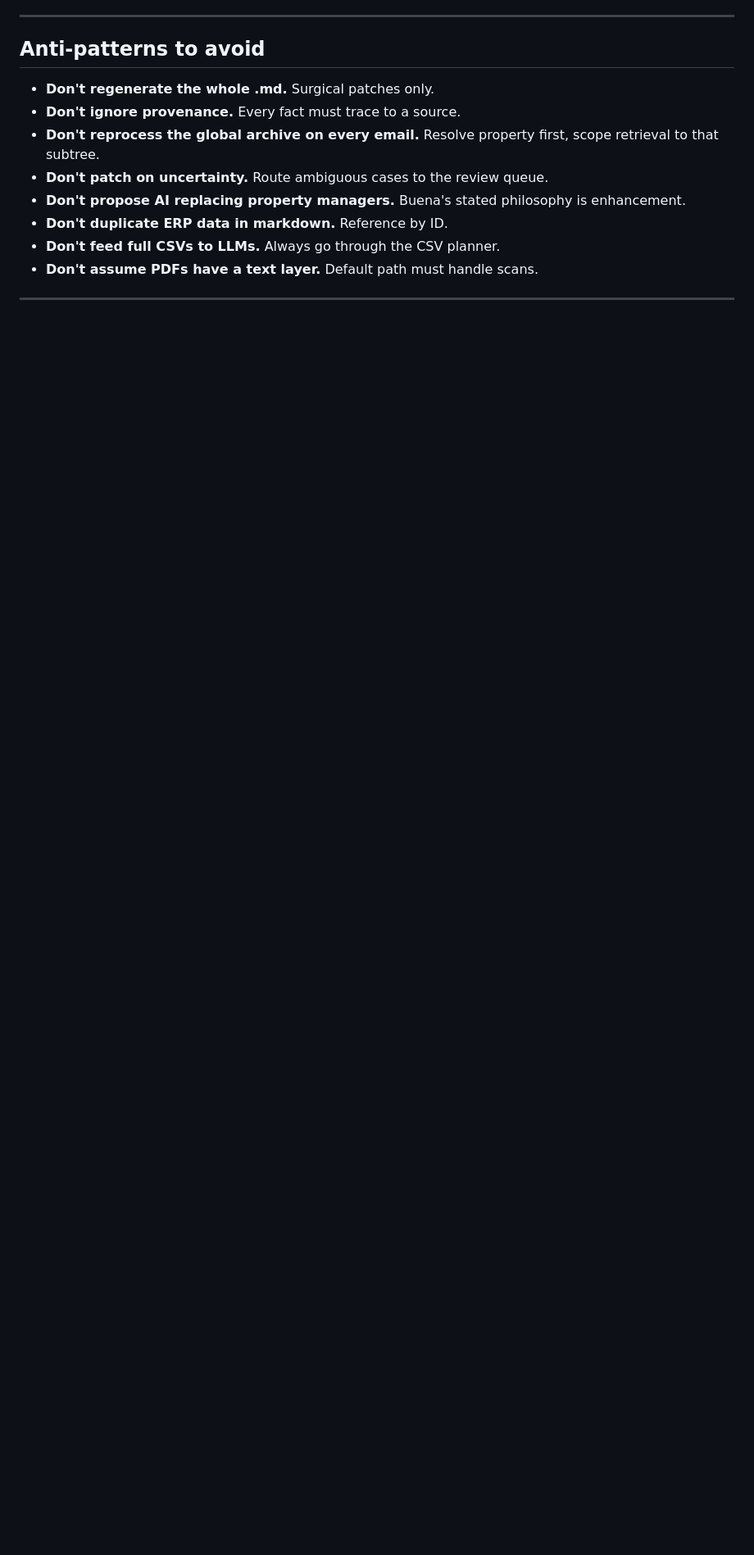
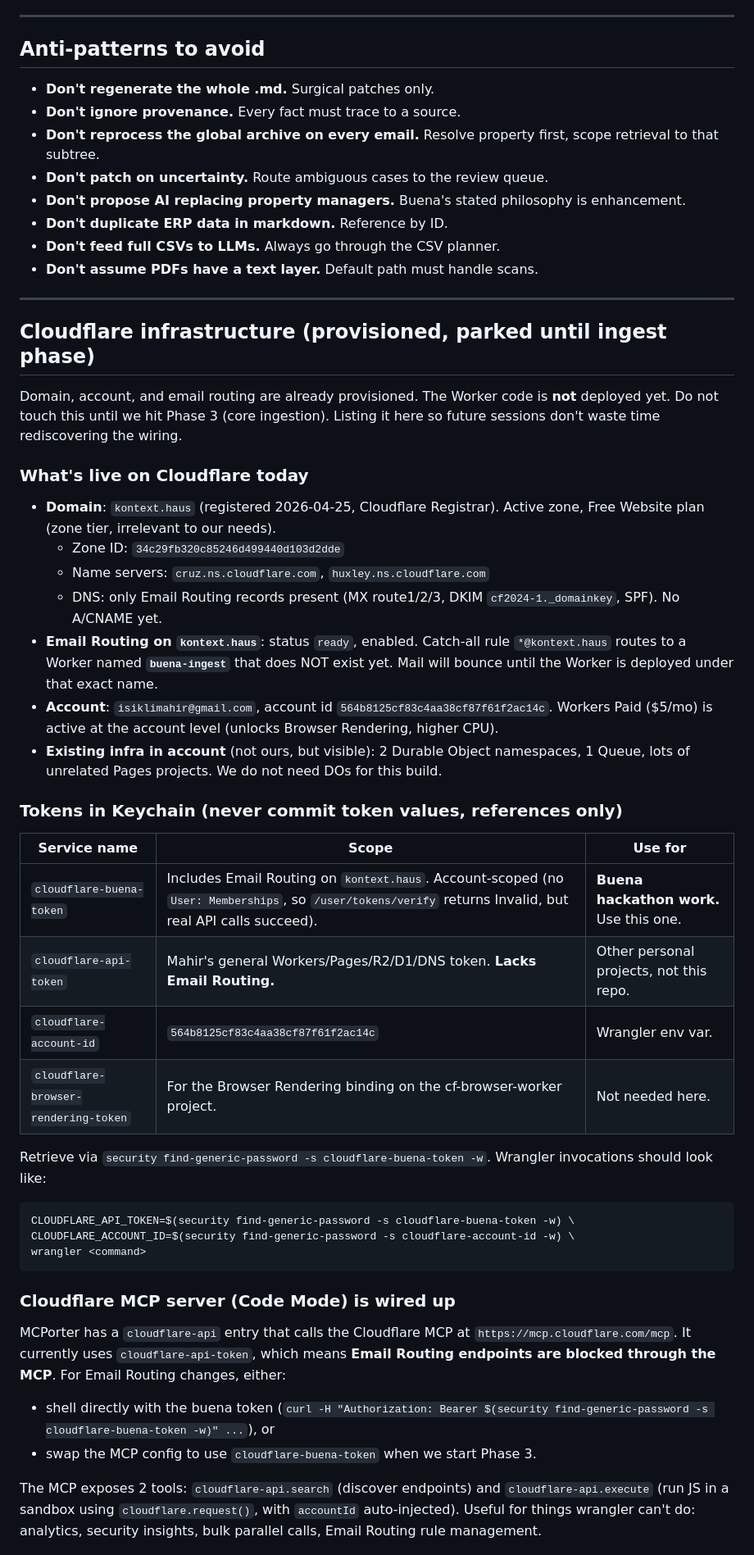
Before and after one commit to Mahir-Isikli/buena-hackathon, a Markdown page: AGENTS.md, the part around one of its changes. Shown at 82% size. Drawn GitHub-style; blank space fills up the shorter version.

Commit message:
AGENTS.md: document Cloudflare infra (kontext.haus, tokens, MCP)
Entire-Checkpoint: 70c29755a661

````diff
--- a/AGENTS.md
+++ b/AGENTS.md
@@ -571,3 +571,38 @@ buena-hackathon/
 
 ---
 
+## Cloudflare infrastructure (provisioned, parked until ingest phase)
+
+Domain, account, and email routing are already provisioned. The Worker code is **not** deployed yet. Do not touch this until we hit Phase 3 (core ingestion). Listing it here so future sessions don't waste time rediscovering the wiring.
+
+### What's live on Cloudflare today
+- **Domain**: `kontext.haus` (registered 2026-04-25, Cloudflare Registrar). Active zone, Free Website plan (zone tier, irrelevant to our needs).
+  - Zone ID: `34c29fb320c85246d499440d103d2dde`
+  - Name servers: `cruz.ns.cloudflare.com`, `huxley.ns.cloudflare.com`
+  - DNS: only Email Routing records present (MX route1/2/3, DKIM `cf2024-1._domainkey`, SPF). No A/CNAME yet.
+- **Email Routing on `kontext.haus`**: status `ready`, enabled. Catch-all rule `*@kontext.haus` routes to a Worker named **`buena-ingest`** that does NOT exist yet. Mail will bounce until the Worker is deployed under that exact name.
+- **Account**: `isiklimahir@gmail.com`, account id `564b8125cf83c4aa38cf87f61f2ac14c`. Workers Paid ($5/mo) is active at the account level (unlocks Browser Rendering, higher CPU).
+- **Existing infra in account** (not ours, but visible): 2 Durable Object namespaces, 1 Queue, lots of unrelated Pages projects. We do not need DOs for this build.
+
+### Tokens in Keychain (never commit token values, references only)
+| Service name | Scope | Use for |
+|---|---|---|
+| `cloudflare-buena-token` | Includes Email Routing on `kontext.haus`. Account-scoped (no `User: Memberships`, so `/user/tokens/verify` returns Invalid, but real API calls succeed). | **Buena hackathon work.** Use this one. |
+| `cloudflare-api-token` | Mahir's general Workers/Pages/R2/D1/DNS token. **Lacks Email Routing.** | Other personal projects, not this repo. |
+| `cloudflare-account-id` | `564b8125cf83c4aa38cf87f61f2ac14c` | Wrangler env var. |
+| `cloudflare-browser-rendering-token` | For the Browser Rendering binding on the cf-browser-worker project. | Not needed here. |
+
+Retrieve via `security find-generic-password -s cloudflare-buena-token -w`. Wrangler invocations should look like:
+```bash
+CLOUDFLARE_API_TOKEN=$(security find-generic-password -s cloudflare-buena-token -w) \
+CLOUDFLARE_ACCOUNT_ID=$(security find-generic-password -s cloudflare-account-id -w) \
+wrangler <command>
+```
+
+### Cloudflare MCP server (Code Mode) is wired up
+MCPorter has a `cloudflare-api` entry that calls the Cloudflare MCP at `https://mcp.cloudflare.com/mcp`. It currently uses `cloudflare-api-token`, which means **Email Routing endpoints are blocked through the MCP**. For Email Routing changes, either:
+- shell directly with the buena token (`curl -H "Authorization: Bearer $(security find-generic-password -s cloudflare-buena-token -w)" ...`), or
+- swap the MCP config to use `cloudflare-buena-token` when we start Phase 3.
+
+The MCP exposes 2 tools: `cloudflare-api.search` (discover endpoints) and `cloudflare-api.execute` (run JS in a sandbox using `cloudflare.request()`, with `accountId` auto-injected). Useful for things wrangler can't do: analytics, security insights, bulk parallel calls, Email Routing rule management.
+
````
Also changed, not shown: other parts of AGENTS.md (+8 -0 lines).
